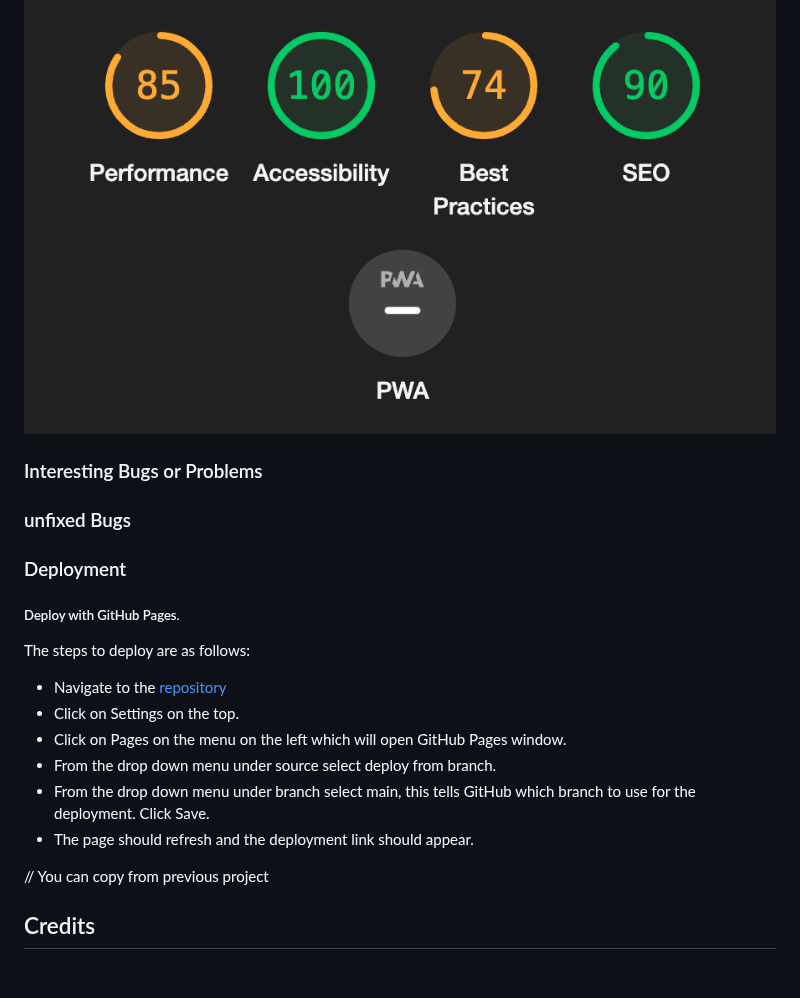
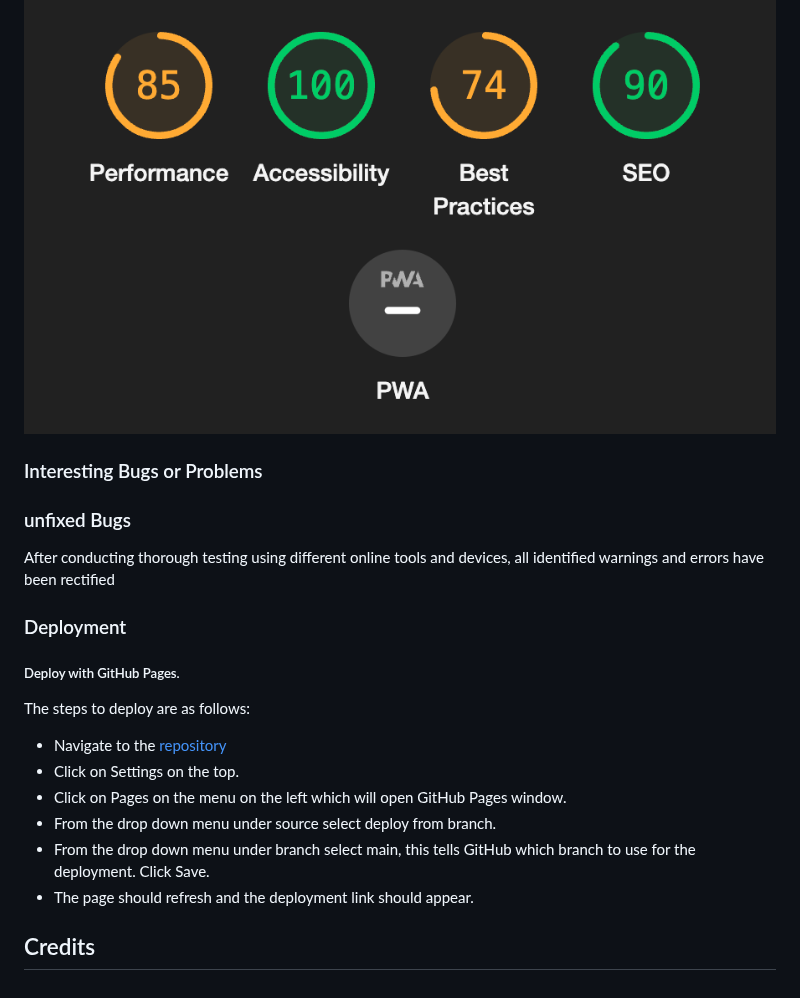
Before and after one commit to raed-nimer/Weather-App, a Markdown page: README.md, the part around the change. GitHub-like rendering.

Commit message:
Adding content to readme file

```diff
--- a/README.md
+++ b/README.md
@@ -115,10 +115,11 @@ And the responsiveness looked all good.
 
 ![Lighthouse](assets/images/lighthouse-testing.png)
 
-
 ### Interesting Bugs or Problems
 
 ### unfixed Bugs
+
+<p>After conducting thorough testing using different online tools and devices, all identified warnings and errors have been rectified</p>
 
 ### Deployment
 
@@ -133,6 +134,4 @@ The steps to deploy are as follows:
 - From the drop down menu under branch select main, this tells GitHub which branch to use for the deployment. Click Save.
 - The page should refresh and the deployment link should appear.
 
-// You can copy from previous project
-
 ## Credits
```
